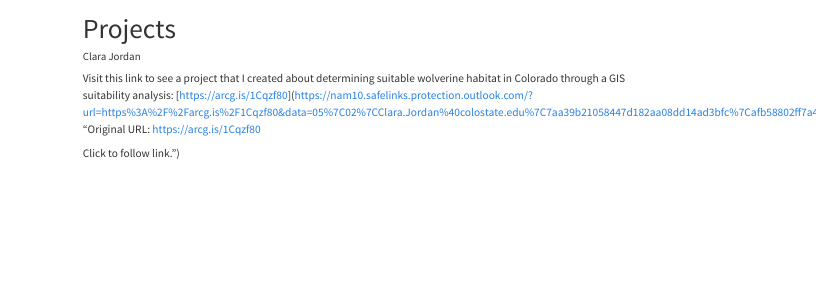
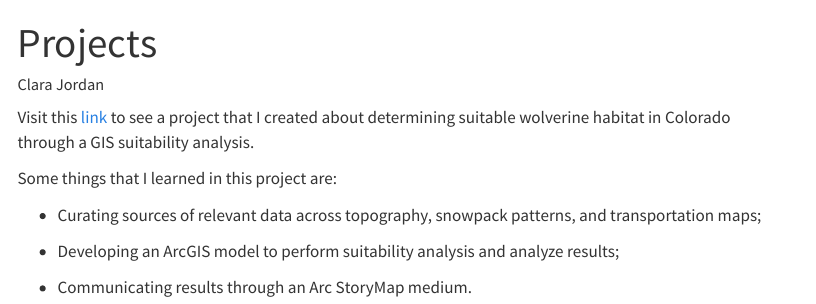
Before and after one commit to ClaraJordan/ClaraJordan.github.io, a Quarto document (Projects.qmd): the page in a window 1100 px wide, from its top. Rendered offline with R 4.5, knitr and Pandoc in place of Quarto, with nearby package versions; menus at the side of the page are left out.

Commit message:
Editing my website.

```diff
--- a/Projects.qmd
+++ b/Projects.qmd
@@ -3,7 +3,12 @@ title: "Projects"
 author: Clara Jordan
 ---
 
-Visit this link to see a project that I created about determining suitable wolverine habitat in Colorado through a GIS suitability analysis: [https://arcg.is/1Cqzf80](https://nam10.safelinks.protection.outlook.com/?url=https%3A%2F%2Farcg.is%2F1Cqzf80&data=05%7C02%7CClara.Jordan%40colostate.edu%7C7aa39b21058447d182aa08dd14ad3bfc%7Cafb58802ff7a4bb1ab21367ff2ecfc8b%7C0%7C0%7C638689456436352663%7CUnknown%7CTWFpbGZsb3d8eyJFbXB0eU1hcGkiOnRydWUsIlYiOiIwLjAuMDAwMCIsIlAiOiJXaW4zMiIsIkFOIjoiTWFpbCIsIldUIjoyfQ%3D%3D%7C0%7C%7C%7C&sdata=B0Vw8vbaHgzgZgS9o8m3Cnhm0pwPIpSEuJ7KqeNEvz0%3D&reserved=0 "Original URL:
-https://arcg.is/1Cqzf80
+Visit this [link](https://www.arcgis.com/sharing/rest/oauth2/authorize?client_id=arcgisstorymaps&response_type=token&expiration=20160&redirect_uri=https%3A%2F%2Fstorymaps.arcgis.com%2Foauth-callback%3FreturnURL%3D%252Fstories%252F934be7c488d64c40a81005f906f169f7&hideCancel=true&showSignupOption=true&force_login=true) to see a project that I created about determining suitable wolverine habitat in Colorado through a GIS suitability analysis.
 
-Click to follow link.")
+Some things that I learned in this project are:
+
+-   Curating sources of relevant data across topography, snowpack patterns, and transportation maps;
+
+-   Developing an ArcGIS model to perform suitability analysis and analyze results;
+
+-   Communicating results through an Arc StoryMap medium.
```
Also changed, not shown: index.qmd (+1 -1 lines).
